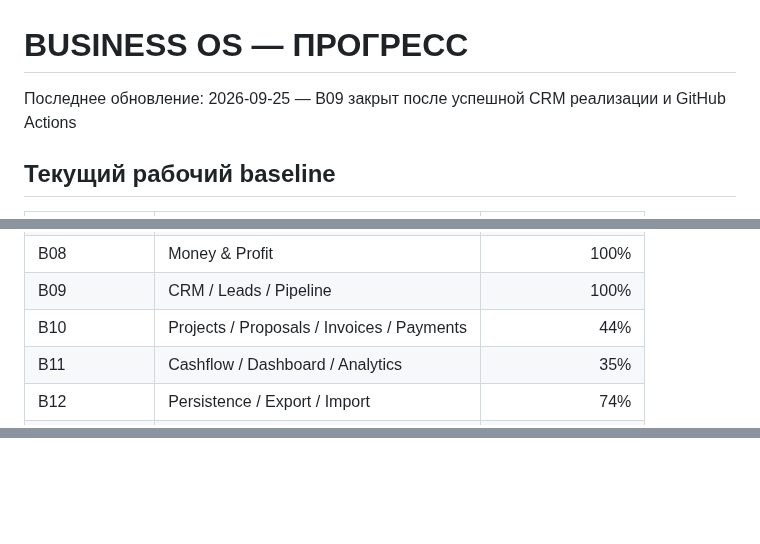
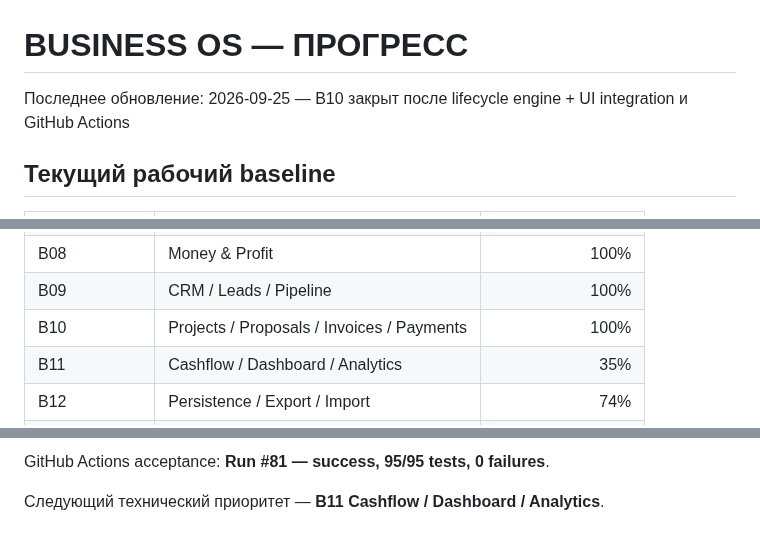
Before and after one commit to lukeniukrostyslav/biznes, a Markdown page: docs/PROGRESS.md, 3 parts joined by grey strips. Drawn GitHub-style; blank space fills up the shorter version.

```diff
--- a/docs/PROGRESS.md
+++ b/docs/PROGRESS.md
@@ -1,6 +1,6 @@
 # BUSINESS OS — ПРОГРЕСС
 
-Последнее обновление: 2026-09-25 — B09 закрыт после успешной CRM реализации и GitHub Actions
+Последнее обновление: 2026-09-25 — B10 закрыт после lifecycle engine + UI integration и GitHub Actions
 
 ## Текущий рабочий baseline
 
@@ -16,7 +16,7 @@
 | B07 | Core Functionality | 100% |
 | B08 | Money & Profit | 100% |
 | B09 | CRM / Leads / Pipeline | 100% |
-| B10 | Projects / Proposals / Invoices / Payments | 44% |
+| B10 | Projects / Proposals / Invoices / Payments | 100% |
 | B11 | Cashflow / Dashboard / Analytics | 35% |
 | B12 | Persistence / Export / Import | 74% |
 | B13 | Technical UI / Localization / Responsive | 15% |
@@ -124,0 +179,3 @@ GitHub Actions acceptance:
+GitHub Actions acceptance: **Run #81 — success, 95/95 tests, 0 failures**.
+
+Следующий технический приоритет — **B11 Cashflow / Dashboard / Analytics**.
```
Also changed, not shown: other parts of docs/PROGRESS.md (+54 -0 lines).
